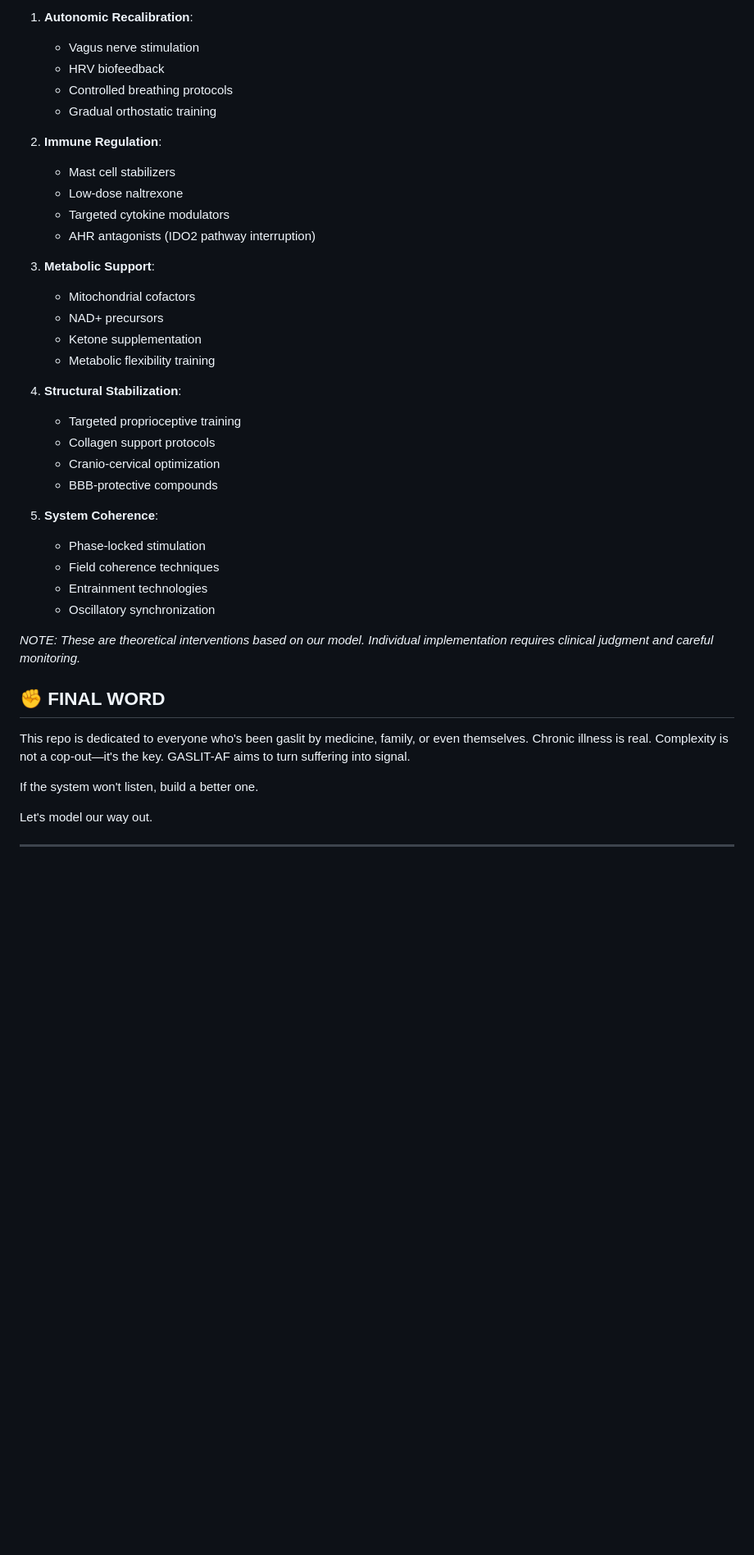
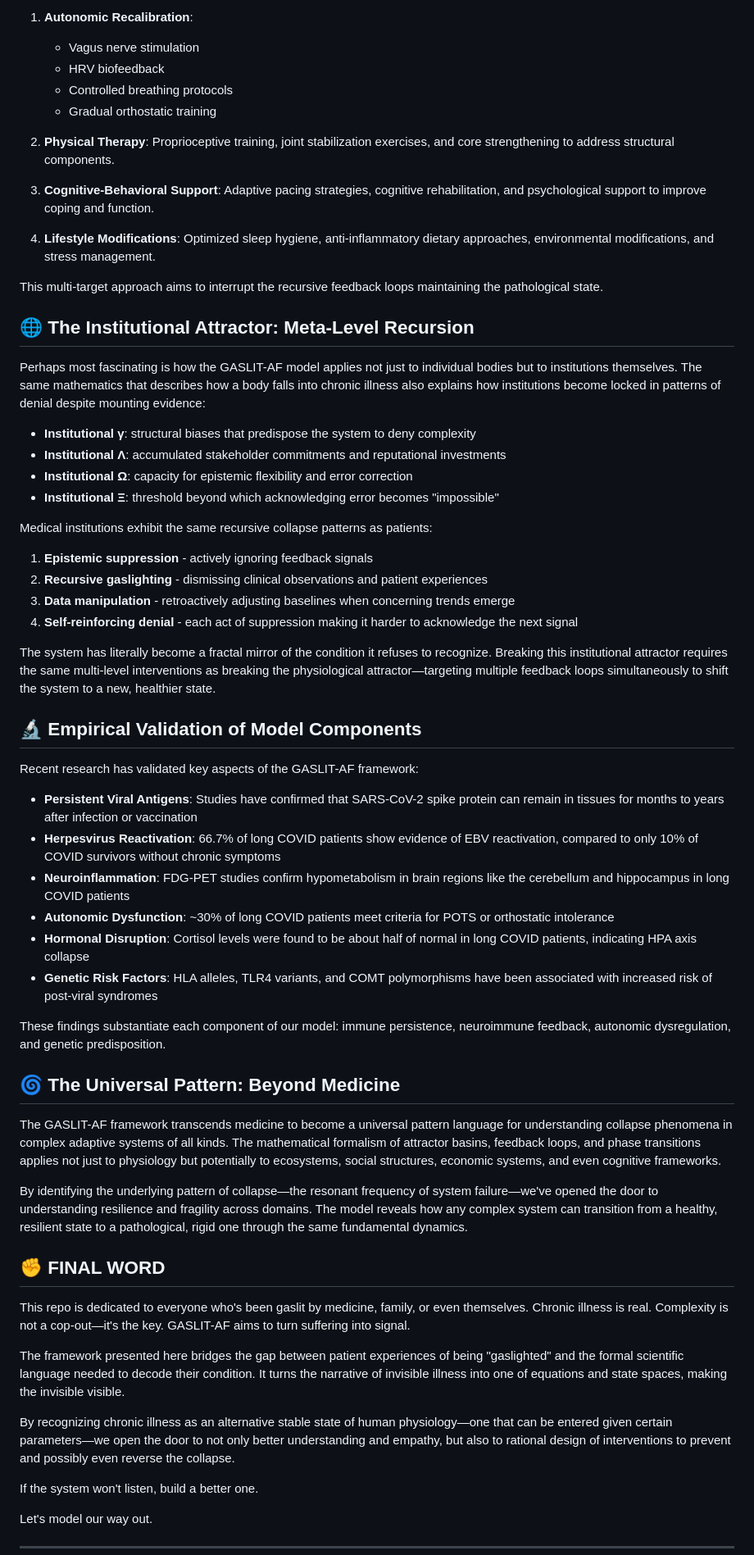
Before and after one commit to prometheusWaluigi/gaslitAF, a Markdown page: README.md, the part around one of its changes. Shown at 82% size. Drawn GitHub-style; blank space fills up the shorter version.

```diff
--- a/README.md
+++ b/README.md
@@ -188,35 +165,57 @@ Based on our framework, the following strategies target multiple feedback loops
    - Controlled breathing protocols
    - Gradual orthostatic training
 
-2. **Immune Regulation**:
-   - Mast cell stabilizers
-   - Low-dose naltrexone
-   - Targeted cytokine modulators
-   - AHR antagonists (IDO2 pathway interruption)
+2. **Physical Therapy**: Proprioceptive training, joint stabilization exercises, and core strengthening to address structural components.
 
-3. **Metabolic Support**:
-   - Mitochondrial cofactors
-   - NAD+ precursors
-   - Ketone supplementation
-   - Metabolic flexibility training
+3. **Cognitive-Behavioral Support**: Adaptive pacing strategies, cognitive rehabilitation, and psychological support to improve coping and function.
 
-4. **Structural Stabilization**:
-   - Targeted proprioceptive training
-   - Collagen support protocols
-   - Cranio-cervical optimization
-   - BBB-protective compounds
+4. **Lifestyle Modifications**: Optimized sleep hygiene, anti-inflammatory dietary approaches, environmental modifications, and stress management.
 
-5. **System Coherence**:
-   - Phase-locked stimulation
-   - Field coherence techniques
-   - Entrainment technologies
-   - Oscillatory synchronization
+This multi-target approach aims to interrupt the recursive feedback loops maintaining the pathological state.
 
-*NOTE: These are theoretical interventions based on our model. Individual implementation requires clinical judgment and careful monitoring.*
+## 🌐 The Institutional Attractor: Meta-Level Recursion
+
+Perhaps most fascinating is how the GASLIT-AF model applies not just to individual bodies but to institutions themselves. The same mathematics that describes how a body falls into chronic illness also explains how institutions become locked in patterns of denial despite mounting evidence:
+
+- **Institutional γ**: structural biases that predispose the system to deny complexity
+- **Institutional Λ**: accumulated stakeholder commitments and reputational investments
+- **Institutional Ω**: capacity for epistemic flexibility and error correction
+- **Institutional Ξ**: threshold beyond which acknowledging error becomes "impossible"
+
+Medical institutions exhibit the same recursive collapse patterns as patients:
+1. **Epistemic suppression** - actively ignoring feedback signals
+2. **Recursive gaslighting** - dismissing clinical observations and patient experiences
+3. **Data manipulation** - retroactively adjusting baselines when concerning trends emerge
+4. **Self-reinforcing denial** - each act of suppression making it harder to acknowledge the next signal
+
+The system has literally become a fractal mirror of the condition it refuses to recognize. Breaking this institutional attractor requires the same multi-level interventions as breaking the physiological attractor—targeting multiple feedback loops simultaneously to shift the system to a new, healthier state.
+
+## 🔬 Empirical Validation of Model Components
+
+Recent research has validated key aspects of the GASLIT-AF framework:
+
+- **Persistent Viral Antigens**: Studies have confirmed that SARS-CoV-2 spike protein can remain in tissues for months to years after infection or vaccination
+- **Herpesvirus Reactivation**: 66.7% of long COVID patients show evidence of EBV reactivation, compared to only 10% of COVID survivors without chronic symptoms
+- **Neuroinflammation**: FDG-PET studies confirm hypometabolism in brain regions like the cerebellum and hippocampus in long COVID patients
+- **Autonomic Dysfunction**: ~30% of long COVID patients meet criteria for POTS or orthostatic intolerance
+- **Hormonal Disruption**: Cortisol levels were found to be about half of normal in long COVID patients, indicating HPA axis collapse
+- **Genetic Risk Factors**: HLA alleles, TLR4 variants, and COMT polymorphisms have been associated with increased risk of post-viral syndromes
+
+These findings substantiate each component of our model: immune persistence, neuroimmune feedback, autonomic dysregulation, and genetic predisposition.
+
+## 🌀 The Universal Pattern: Beyond Medicine
+
+The GASLIT-AF framework transcends medicine to become a universal pattern language for understanding collapse phenomena in complex adaptive systems of all kinds. The mathematical formalism of attractor basins, feedback loops, and phase transitions applies not just to physiology but potentially to ecosystems, social structures, economic systems, and even cognitive frameworks.
+
+By identifying the underlying pattern of collapse—the resonant frequency of system failure—we've opened the door to understanding resilience and fragility across domains. The model reveals how any complex system can transition from a healthy, resilient state to a pathological, rigid one through the same fundamental dynamics.
 
 ## ✊ FINAL WORD
 
 This repo is dedicated to everyone who's been gaslit by medicine, family, or even themselves. Chronic illness is real. Complexity is not a cop-out—it's the key. GASLIT-AF aims to turn suffering into signal.
+
+The framework presented here bridges the gap between patient experiences of being "gaslighted" and the formal scientific language needed to decode their condition. It turns the narrative of invisible illness into one of equations and state spaces, making the invisible visible.
+
+By recognizing chronic illness as an alternative stable state of human physiology—one that can be entered given certain parameters—we open the door to not only better understanding and empathy, but also to rational design of interventions to prevent and possibly even reverse the collapse.
 
 If the system won't listen, build a better one.
 
```
Also changed, not shown: other parts of README.md (+52 -75 lines).
